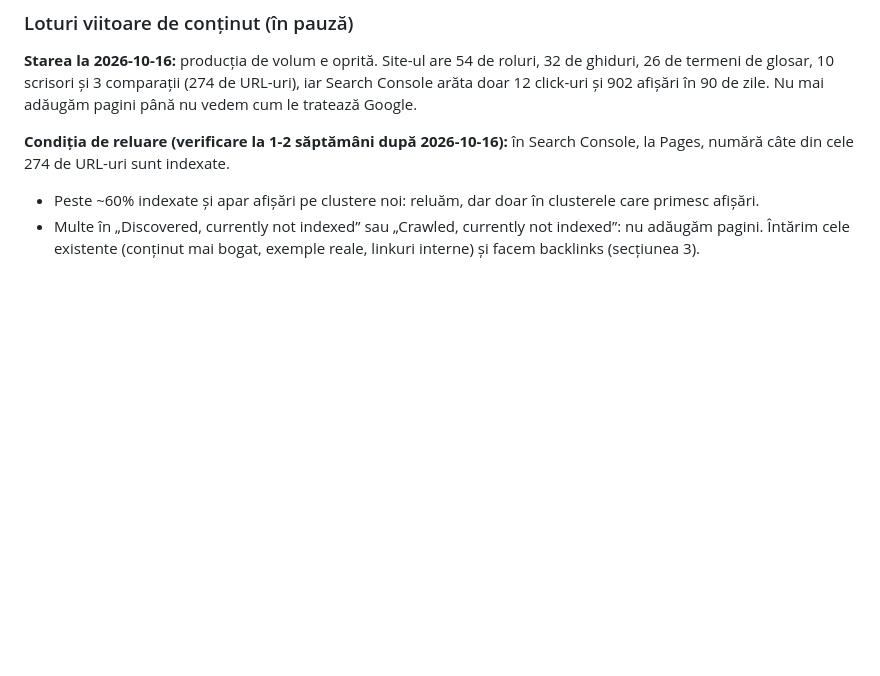
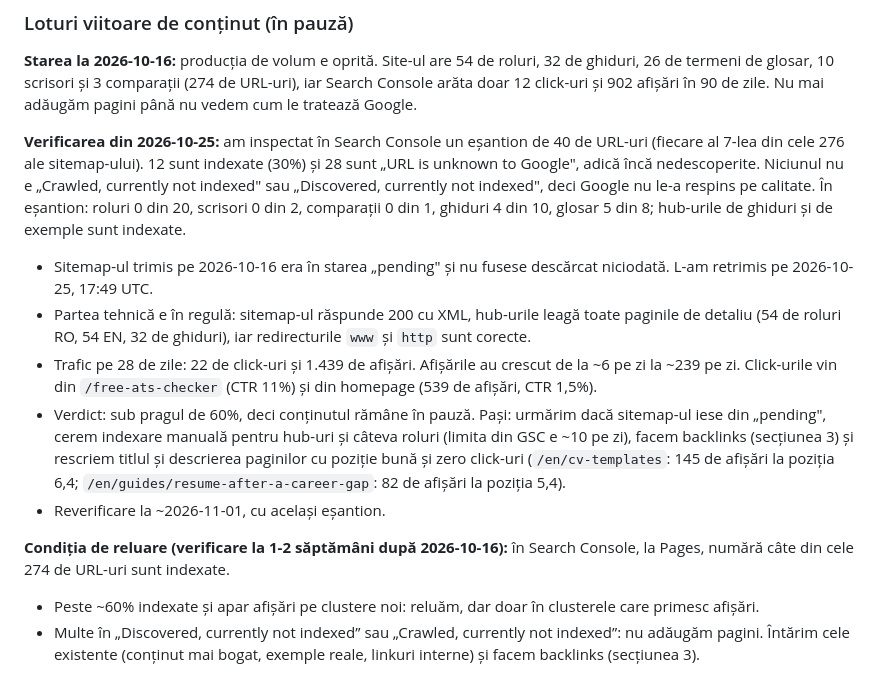
Before and after one commit to teodor-vladconstantin/joben-ai-resume, a Markdown page: docs/seo/PLAYBOOK.md, the part around the change. GitHub-like rendering; blank space fills up the shorter version.

Commit message:
docs(seo): GSC indexation check of 2026-10-25
12 of 40 sampled URLs indexed (30%), the rest not yet discovered; sitemap
resubmitted, content stays paused, recheck around 2026-11-01.

Co-Authored-By: Claude Sonnet 5.5 <noreply@anthropic.com>

```diff
--- a/docs/seo/PLAYBOOK.md
+++ b/docs/seo/PLAYBOOK.md
@@ -96,6 +96,14 @@ Făcut în lotul 4 (2026-10-16): ghiduri pe domenii (IT, HoReCa, retail, constru
 
 **Starea la 2026-10-16:** producția de volum e oprită. Site-ul are 54 de roluri, 32 de ghiduri, 26 de termeni de glosar, 10 scrisori și 3 comparații (274 de URL-uri), iar Search Console arăta doar 12 click-uri și 902 afișări în 90 de zile. Nu mai adăugăm pagini până nu vedem cum le tratează Google.
 
+**Verificarea din 2026-10-25:** am inspectat în Search Console un eșantion de 40 de URL-uri (fiecare al 7-lea din cele 276 ale sitemap-ului). 12 sunt indexate (30%) și 28 sunt „URL is unknown to Google", adică încă nedescoperite. Niciunul nu e „Crawled, currently not indexed" sau „Discovered, currently not indexed", deci Google nu le-a respins pe calitate. În eșantion: roluri 0 din 20, scrisori 0 din 2, comparații 0 din 1, ghiduri 4 din 10, glosar 5 din 8; hub-urile de ghiduri și de exemple sunt indexate.
+
+- Sitemap-ul trimis pe 2026-10-16 era în starea „pending" și nu fusese descărcat niciodată. L-am retrimis pe 2026-10-25, 17:49 UTC.
+- Partea tehnică e în regulă: sitemap-ul răspunde 200 cu XML, hub-urile leagă toate paginile de detaliu (54 de roluri RO, 54 EN, 32 de ghiduri), iar redirecturile `www` și `http` sunt corecte.
+- Trafic pe 28 de zile: 22 de click-uri și 1.439 de afișări. Afișările au crescut de la ~6 pe zi la ~239 pe zi. Click-urile vin din `/free-ats-checker` (CTR 11%) și din homepage (539 de afișări, CTR 1,5%).
+- Verdict: sub pragul de 60%, deci conținutul rămâne în pauză. Pași: urmărim dacă sitemap-ul iese din „pending", cerem indexare manuală pentru hub-uri și câteva roluri (limita din GSC e ~10 pe zi), facem backlinks (secțiunea 3) și rescriem titlul și descrierea paginilor cu poziție bună și zero click-uri (`/en/cv-templates`: 145 de afișări la poziția 6,4; `/en/guides/resume-after-a-career-gap`: 82 de afișări la poziția 5,4).
+- Reverificare la ~2026-11-01, cu același eșantion.
+
 **Condiția de reluare (verificare la 1-2 săptămâni după 2026-10-16):** în Search Console, la Pages, numără câte din cele 274 de URL-uri sunt indexate.
 - Peste ~60% indexate și apar afișări pe clustere noi: reluăm, dar doar în clusterele care primesc afișări.
 - Multe în „Discovered, currently not indexed” sau „Crawled, currently not indexed”: nu adăugăm pagini. Întărim cele existente (conținut mai bogat, exemple reale, linkuri interne) și facem backlinks (secțiunea 3).
```
Also changed, not shown: TODO.md (+1 -1 lines).
